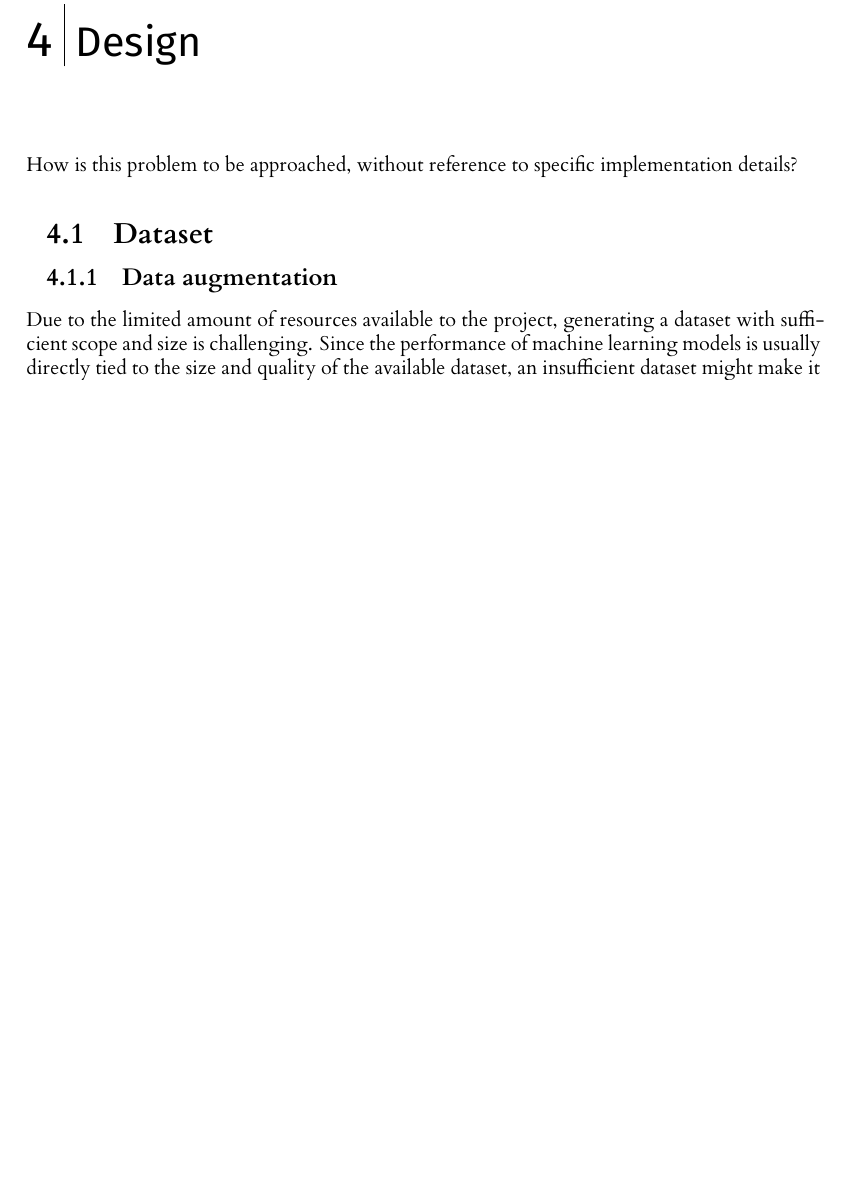
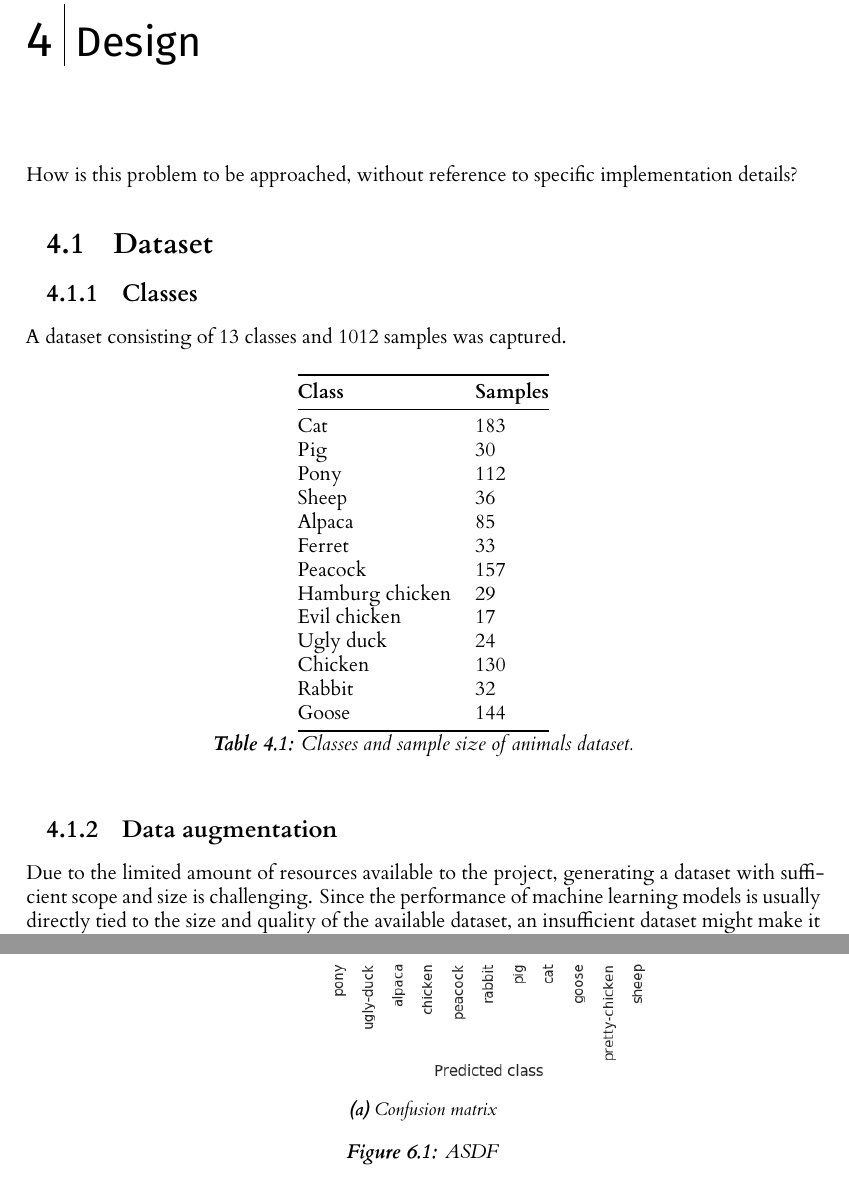
Before and after one commit to Lindronics/honours_project, a LaTeX thesis (dissertation/l4proj.tex): part of page 11 of 22 before the commit and two parts of pages 11 and 18 of 22 after it, the two joined at a grey line, cut so that both start at the same text, the shorter picture padded with empty space. Compiled offline with XeLaTeX.

Commit message:
Misc additions to dissertation

```diff
--- a/dissertation/l4proj.tex
+++ b/dissertation/l4proj.tex
@@ -204,6 +209,33 @@ How is this problem to be approached, without reference to specific implementati
 
 
 \section{Dataset}
+
+\subsection{Classes}
+
+A dataset consisting of 13 classes and 1012 samples was captured.
+
+\begin{table}[ht]
+  \centering
+  \begin{tabular}{@{}ll@{}}
+    \toprule
+    \textbf{Class}  & \textbf{Samples} \\ \midrule
+    Cat             & 183              \\
+    Pig             & 30               \\
+    Pony            & 112              \\
+    Sheep           & 36               \\
+    Alpaca          & 85               \\
+    Ferret          & 33               \\
+    Peacock         & 157              \\
+    Hamburg chicken & 29               \\
+    Evil chicken    & 17               \\
+    Ugly duck       & 24               \\
+    Chicken         & 130              \\
+    Rabbit          & 32               \\
+    Goose           & 144              \\ \bottomrule
+  \end{tabular}
+  \caption{Classes and sample size of animals dataset.}
+  \label{table:dataset}
+\end{table}
 
 \subsection{Data augmentation}
 
@@ -467,3 +503,9 @@ How good is your solution? How well did you solve the general problem, and what
+    \includegraphics[width=\textwidth]{images/evaluation/confusion/vis_fir_confusion.png}
+    \caption{Confusion matrix}
+    \label{fig:confusion}
+  \end{subfigure}
+  \caption{ASDF}
+\end{figure}
 
 
 %==================================================================================================================================
```
Also changed, not shown: timelog.md (+1 -2 lines), dissertation/images/evaluation/confusion/vis_fir_confusion.png (added), dissertation/l4proj.tex (9 more changed lines).
